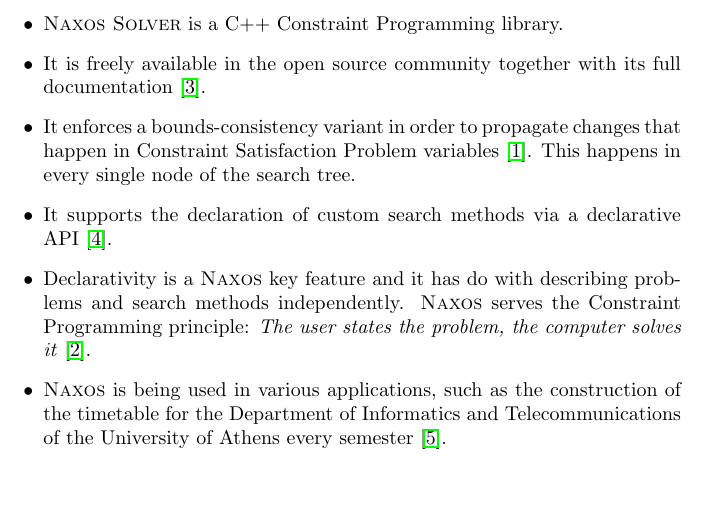
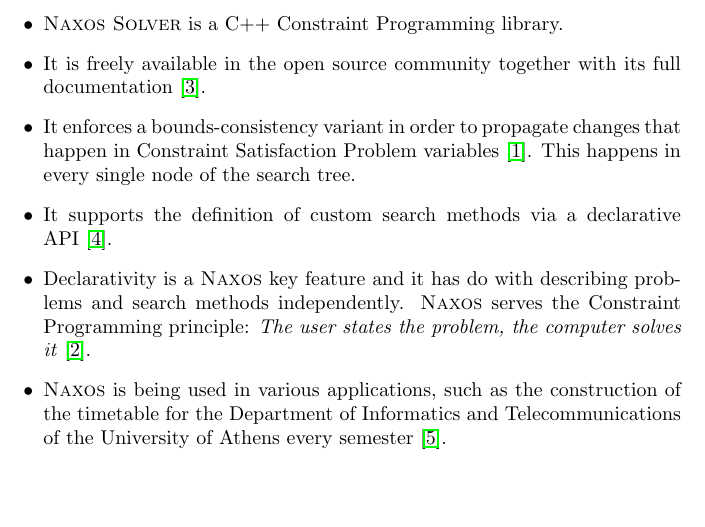
Before and after one commit to pothitos/naxos-description, a LaTeX document (Naxos_XCSP3_2017.tex): part of page 1 of 2, cut so that both start at the same text. Compiled offline with pdfLaTeX.

Commit message:
Avoid repeating same word

```diff
--- a/Naxos_XCSP3_2017.tex
+++ b/Naxos_XCSP3_2017.tex
@@ -38,7 +38,7 @@
         Satisfaction Problem variables~\cite{Bessiere2006}.
         This happens in every single node of the search
         tree.
-  \item It supports the declaration of custom search methods
+  \item It supports the definition of custom search methods
         via a declarative API~\cite{Pothitos2017}.
   \item Declarativity is a \textsc{Naxos} key feature and it
         has do with describing problems and search methods
```
